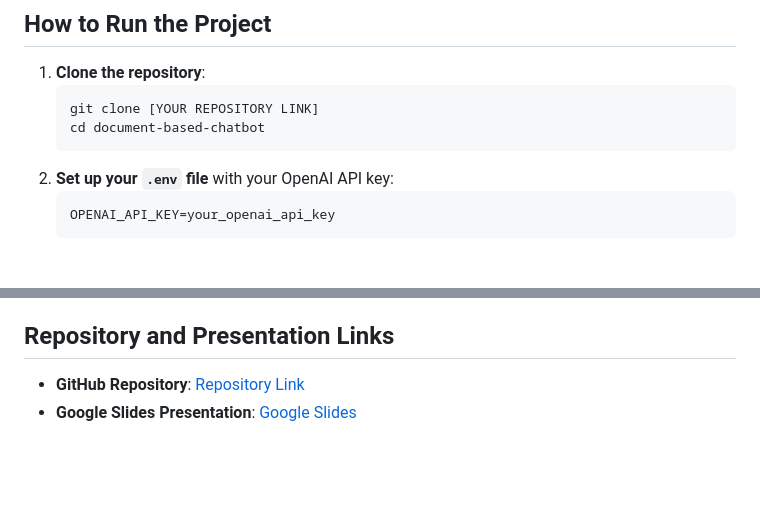
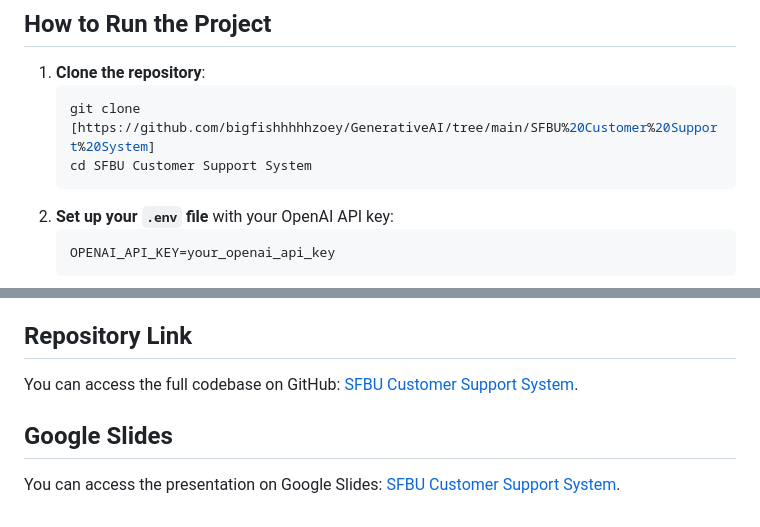
Before and after one commit to bigfishhhhhzoey/GenerativeAI, a Markdown page: SFBU Customer Support System/README.md, 2 parts joined by grey strips. Drawn GitHub-style; blank space fills up the shorter version.

````diff
--- a/SFBU Customer Support System/README.md
+++ b/SFBU Customer Support System/README.md
@@ -85,8 +85,8 @@ In this step, we integrate a conversational retrieval chain into our chatbot usi
 
 1. **Clone the repository**:
    ```bash
-   git clone [YOUR REPOSITORY LINK]
-   cd document-based-chatbot
+   git clone [https://github.com/bigfishhhhhzoey/GenerativeAI/tree/main/SFBU%20Customer%20Support%20System]
+   cd SFBU Customer Support System
    ```
 2. **Set up your `.env` file** with your OpenAI API key:
    ```
@@ -151,6 +151,8 @@ In this step, we integrate a conversational retrieval chain into our chatbot usi
 - **WebBaseLoader**: Extracting content from web pages
 - **YoutubeAudioLoader**: Extracting and processing audio transcripts from YouTube
 
-## Repository and Presentation Links
-- **GitHub Repository**: [Repository Link](https://github.com/bigfishhhhhzoey/GenerativeAI/tree/main/SFBU%20Customer%20Support%20System)
-- **Google Slides Presentation**: [Google Slides](https://docs.google.com/presentation/d/19YKI3OSkskC-41TqtYMopzYDWjOZRxx0G6OQM1MW-k4/edit?usp=sharing)
+## Repository Link
+You can access the full codebase on GitHub: [SFBU Customer Support System](https://github.com/bigfishhhhhzoey/GenerativeAI/tree/main/SFBU%20Customer%20Support%20System).
+
+## Google Slides
+You can access the presentation on Google Slides: [SFBU Customer Support System](https://docs.google.com/presentation/d/19YKI3OSkskC-41TqtYMopzYDWjOZRxx0G6OQM1MW-k4/edit?usp=sharing).
````
